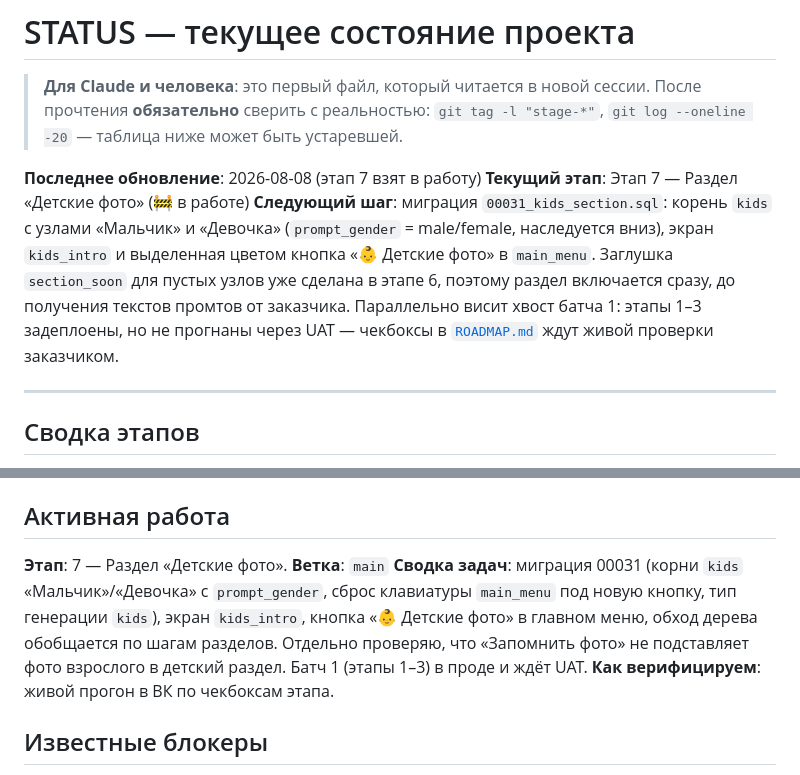
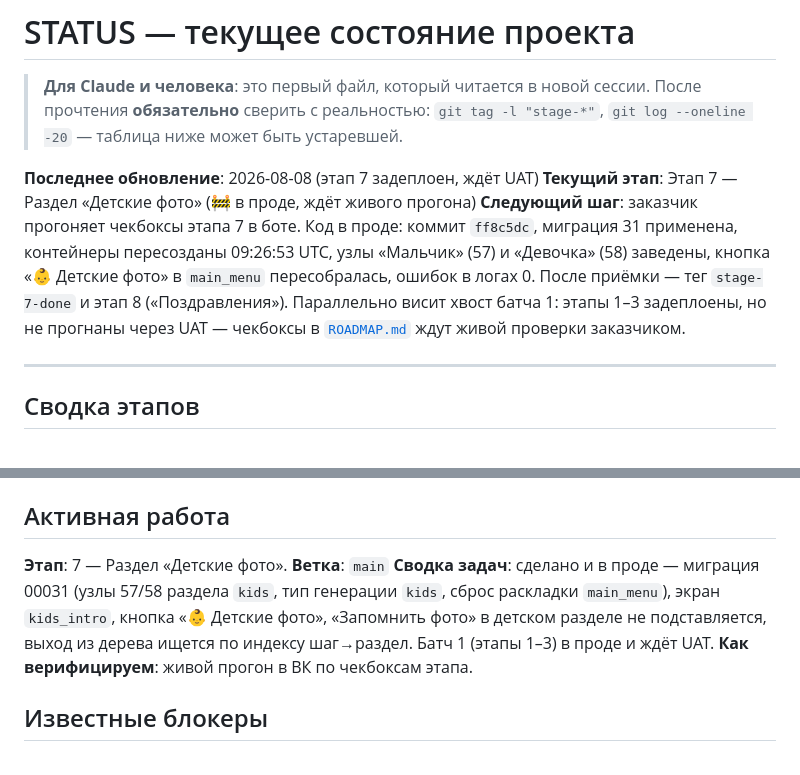
Before and after one commit to dimatolpygin/vk_project, a Markdown page: docs/STATUS.md, 2 parts joined by grey strips. GitHub-like rendering.

Commit message:
chore(status): этап 7 задеплоен, ждёт UAT
Co-Authored-By: Claude Opus 5 (1M context) <noreply@anthropic.com>

```diff
--- a/docs/STATUS.md
+++ b/docs/STATUS.md
@@ -4,9 +4,9 @@
 > прочтения **обязательно** сверить с реальностью: `git tag -l "stage-*"`,
 > `git log --oneline -20` — таблица ниже может быть устаревшей.
 
-**Последнее обновление**: 2026-08-08 (этап 7 взят в работу)
-**Текущий этап**: Этап 7 — Раздел «Детские фото» (🚧 в работе)
-**Следующий шаг**: миграция `00031_kids_section.sql`: корень `kids` с узлами «Мальчик» и «Девочка» (`prompt_gender` = male/female, наследуется вниз), экран `kids_intro` и выделенная цветом кнопка «👶 Детские фото» в `main_menu`. Заглушка `section_soon` для пустых узлов уже сделана в этапе 6, поэтому раздел включается сразу, до получения текстов промтов от заказчика. Параллельно висит хвост батча 1: этапы 1–3 задеплоены, но не прогнаны через UAT — чекбоксы в [`ROADMAP.md`](ROADMAP.md) ждут живой проверки заказчиком.
+**Последнее обновление**: 2026-08-08 (этап 7 задеплоен, ждёт UAT)
+**Текущий этап**: Этап 7 — Раздел «Детские фото» (🚧 в проде, ждёт живого прогона)
+**Следующий шаг**: заказчик прогоняет чекбоксы этапа 7 в боте. Код в проде: коммит `ff8c5dc`, миграция 31 применена, контейнеры пересозданы 09:26:53 UTC, узлы «Мальчик» (57) и «Девочка» (58) заведены, кнопка «👶 Детские фото» в `main_menu` пересобралась, ошибок в логах 0. После приёмки — тег `stage-7-done` и этап 8 («Поздравления»). Параллельно висит хвост батча 1: этапы 1–3 задеплоены, но не прогнаны через UAT — чекбоксы в [`ROADMAP.md`](ROADMAP.md) ждут живой проверки заказчиком.
 
 ---
 
@@ -37,7 +37,7 @@
 
 **Этап**: 7 — Раздел «Детские фото».
 **Ветка**: `main`
-**Сводка задач**: миграция 00031 (корни `kids` «Мальчик»/«Девочка» с `prompt_gender`, сброс клавиатуры `main_menu` под новую кнопку, тип генерации `kids`), экран `kids_intro`, кнопка «👶 Детские фото» в главном меню, обход дерева обобщается по шагам разделов. Отдельно проверяю, что «Запомнить фото» не подставляет фото взрослого в детский раздел. Батч 1 (этапы 1–3) в проде и ждёт UAT.
+**Сводка задач**: сделано и в проде — миграция 00031 (узлы 57/58 раздела `kids`, тип генерации `kids`, сброс раскладки `main_menu`), экран `kids_intro`, кнопка «👶 Детские фото», «Запомнить фото» в детском разделе не подставляется, выход из дерева ищется по индексу шаг→раздел. Батч 1 (этапы 1–3) в проде и ждёт UAT.
 **Как верифицируем**: живой прогон в ВК по чекбоксам этапа.
 
 ## Известные блокеры
```
